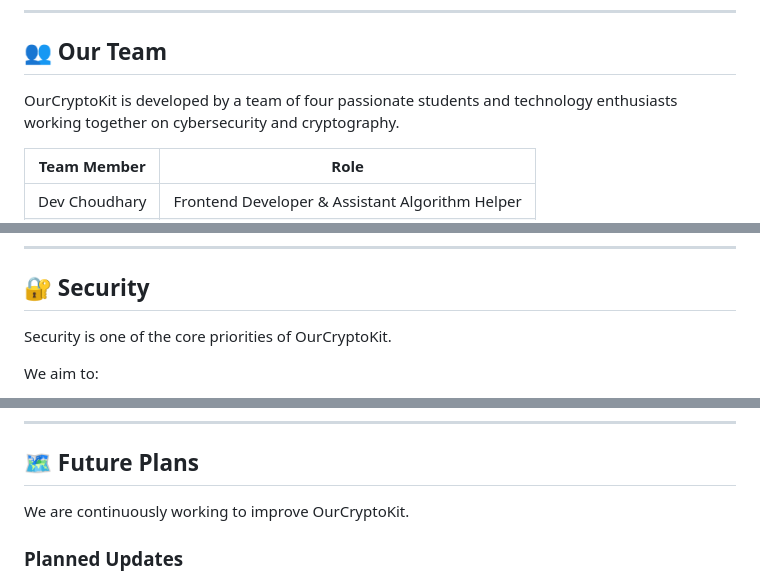
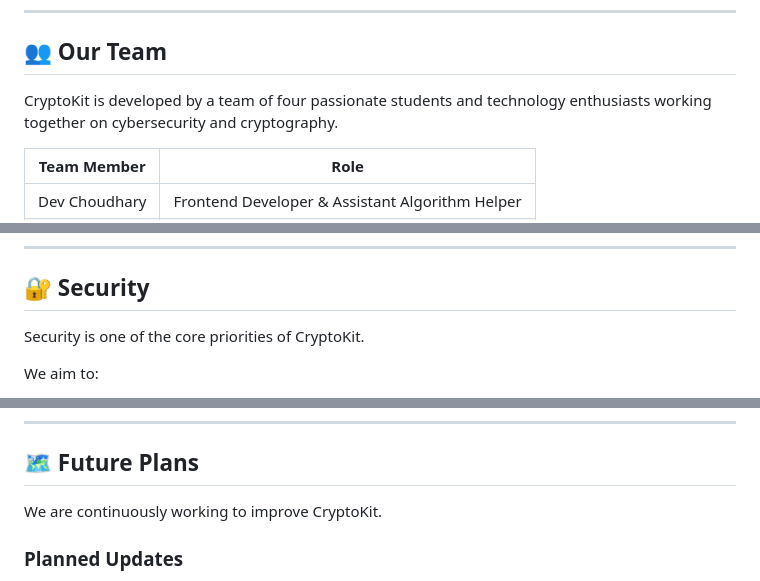
Before and after one commit to CryptoKit-Team/OurCryptoKit, a Markdown page: README.md, 3 parts joined by grey strips. Drawn GitHub-style.

```diff
--- a/README.md
+++ b/README.md
@@ -167,7 +167,7 @@ npm run dev
 
 ## 👥 Our Team
 
-OurCryptoKit is developed by a team of four passionate students and
+CryptoKit is developed by a team of four passionate students and
 technology enthusiasts working together on cybersecurity and cryptography.
 
 | Team Member | Role |
@@ -183,7 +183,7 @@ technology enthusiasts working together on cybersecurity and cryptography.
 
 ## 🔐 Security
 
-Security is one of the core priorities of OurCryptoKit.
+Security is one of the core priorities of CryptoKit.
 
 We aim to:
 
@@ -215,7 +215,7 @@ Planned documentation includes:
 
 ## 🗺️ Future Plans
 
-We are continuously working to improve OurCryptoKit.
+We are continuously working to improve CryptoKit.
 
 ### Planned Updates
 
```
Also changed, not shown: other parts of README.md (+7 -7 lines).
